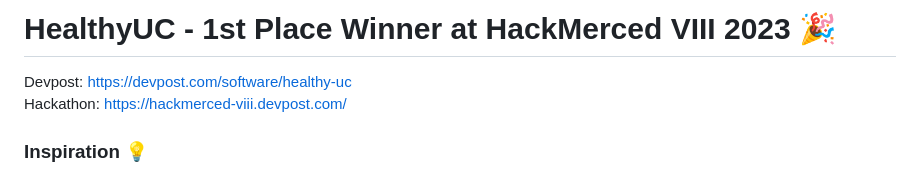
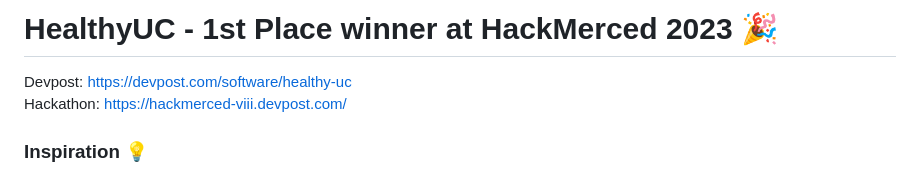
Before and after one commit to jm2601/HealthyUC, a Markdown page: README.md, the part around the change. GitHub-like rendering.

```diff
--- a/README.md
+++ b/README.md
@@ -1,4 +1,4 @@
-# HealthyUC - 1st Place Winner at HackMerced VIII 2023 🎉
+# HealthyUC - 1st Place winner at HackMerced 2023 🎉
 
 Devpost: https://devpost.com/software/healthy-uc
 Hackathon: https://hackmerced-viii.devpost.com/
```
